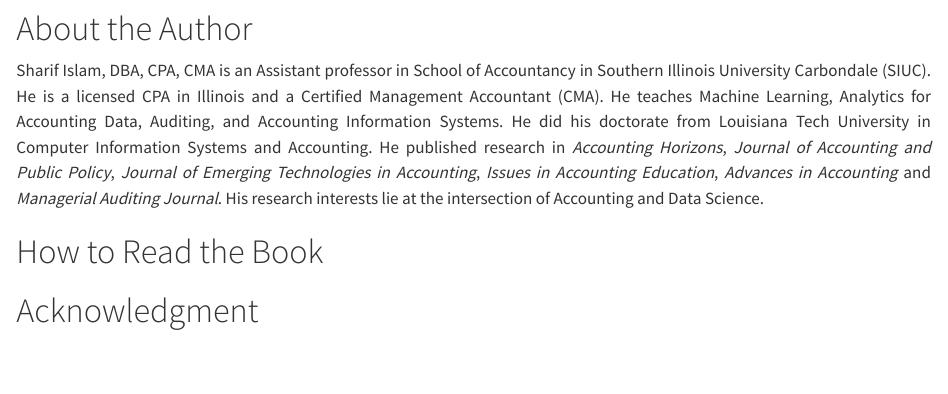
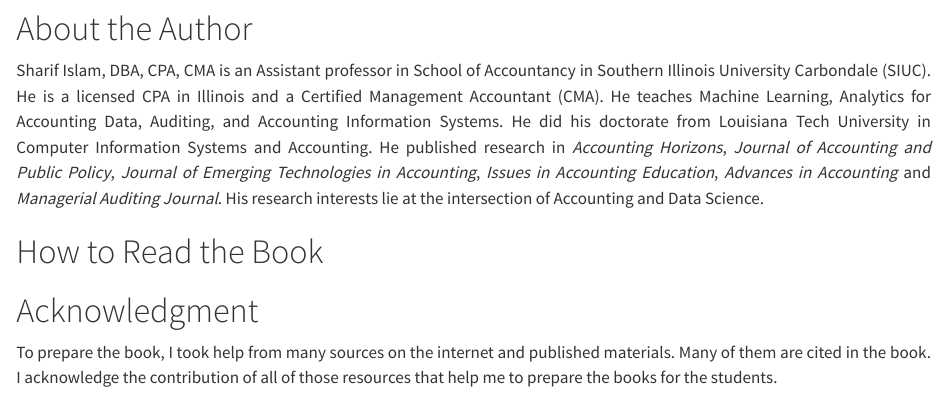
Before and after one commit to msharifbd/sharifanalytics, a Quarto document (index.qmd): the page in a window 1100 px wide, from 580 px down. Rendered offline with R 4.5, knitr and Pandoc in place of Quarto, with nearby package versions.

Commit message:
update11082024

```diff
--- a/index.qmd
+++ b/index.qmd
@@ -53,3 +53,7 @@ Sharif Islam, DBA, CPA, CMA is an Assistant professor in School of Accountancy i
 # How to Read the Book {.unnumbered}
 
 # Acknowledgment {.unnumbered}
+
+:::{.justify}
+To prepare the book, I took help from many sources on the internet and published materials. Many of them are cited in the book. I acknowledge the contribution of all of those resources that help me to prepare the books for the students.
+:::
```
Also changed, not shown: 4 other files.
